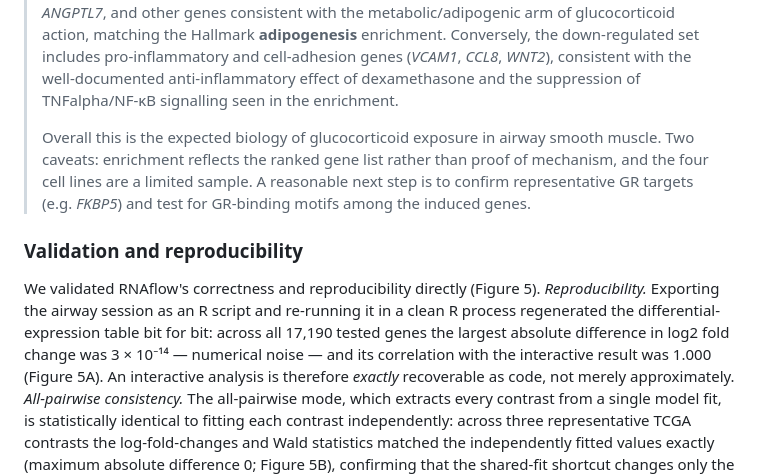
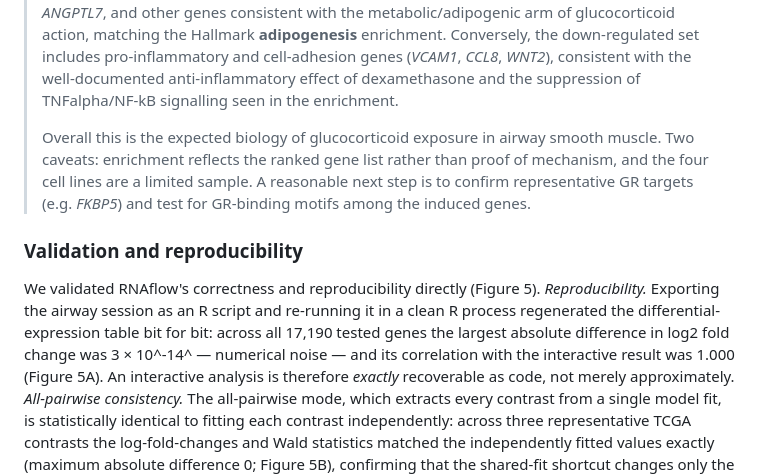
Before and after one commit to KmBioChemo/RNAflow, a Markdown page: paper/paper.md, the part around the change. Rendered like a GitHub page.

Commit message:
Fix last missing glyphs (NF-kB, 3e-14 superscript) for clean PDF
Co-Authored-By: Claude Fable 5 <noreply@anthropic.com>

```diff
--- a/paper/paper.md
+++ b/paper/paper.md
@@ -555,7 +555,7 @@ version-dependent and is regenerated, not fixed.
 > Conversely, the down-regulated set includes pro-inflammatory and cell-adhesion
 > genes (*VCAM1*, *CCL8*, *WNT2*), consistent with the well-documented
 > anti-inflammatory effect of dexamethasone and the suppression of
-> TNFalpha/NF-κB signalling seen in the enrichment.
+> TNFalpha/NF-kB signalling seen in the enrichment.
 >
 > Overall this is the expected biology of glucocorticoid exposure in airway
 > smooth muscle. Two caveats: enrichment reflects the ranked gene list rather
@@ -569,7 +569,7 @@ We validated RNAflow's correctness and reproducibility directly (Figure 5).
 *Reproducibility.* Exporting the airway session as an R script and re-running it
 in a clean R process regenerated the differential-expression table bit for bit:
 across all 17,190 tested genes the largest absolute difference in log2 fold change
-was 3 × 10⁻¹⁴ — numerical noise — and its correlation with the interactive result
+was 3 × 10^-14^ — numerical noise — and its correlation with the interactive result
 was 1.000 (Figure 5A). An interactive analysis is therefore *exactly* recoverable
 as code, not merely approximately. *All-pairwise consistency.* The all-pairwise
 mode, which extracts every contrast from a single model fit, is statistically
```
